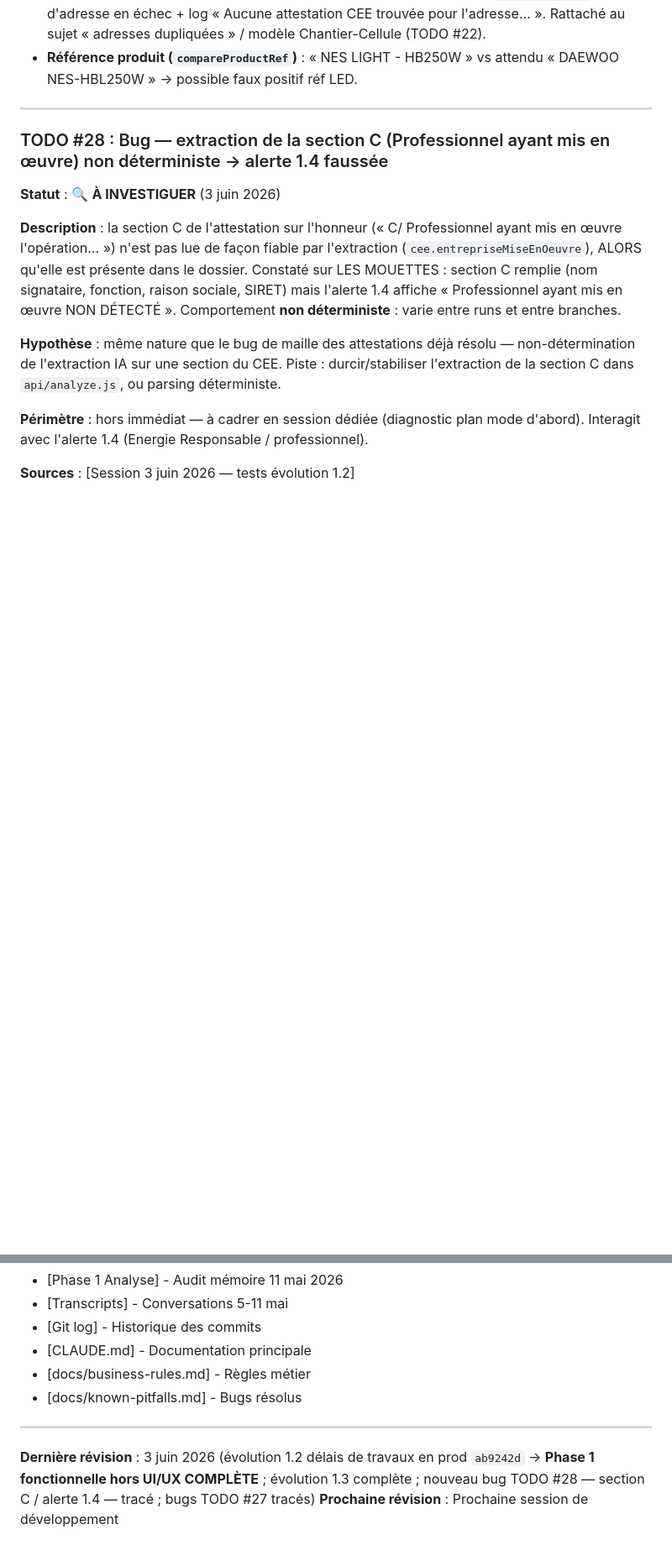
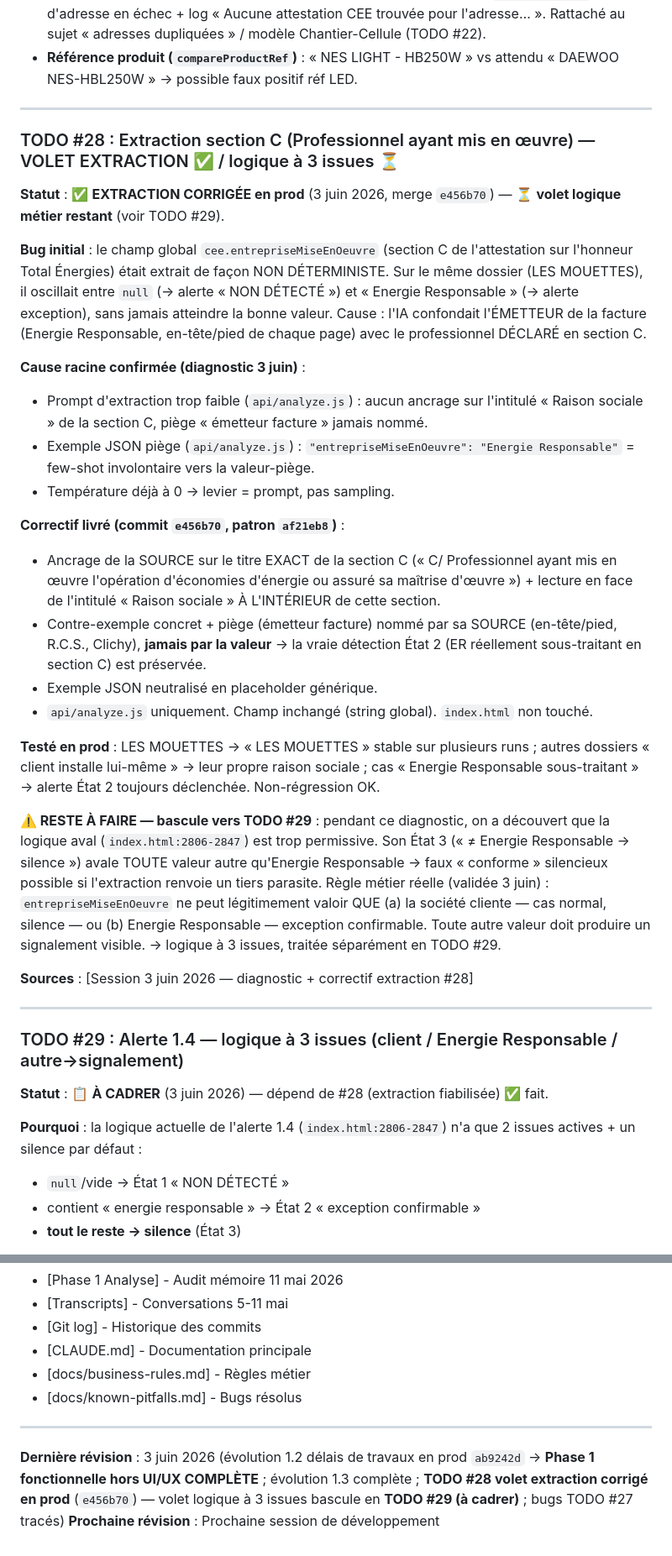
Before and after one commit to izanami92/cee-verif, a Markdown page: docs/pending-todos.md, 2 parts joined by grey strips. Shown at 84% size. GitHub-like rendering; blank space fills up the shorter version.

```diff
--- a/docs/pending-todos.md
+++ b/docs/pending-todos.md
@@ -60,14 +60,37 @@ Repérés en testant LES MOUETTES, **hors périmètre 1.3**, à traiter séparé
 
 ---
 
-### TODO #28 : Bug — extraction de la section C (Professionnel ayant mis en œuvre) non déterministe → alerte 1.4 faussée
+### TODO #28 : Extraction section C (Professionnel ayant mis en œuvre) — VOLET EXTRACTION ✅ / logique à 3 issues ⏳
 
-**Statut** : 🔍 **À INVESTIGUER** (3 juin 2026)
+**Statut** : ✅ **EXTRACTION CORRIGÉE en prod** (3 juin 2026, merge `e456b70`) — ⏳ **volet logique métier restant** (voir TODO #29).
 
-**Description** : la section C de l'attestation sur l'honneur (« C/ Professionnel ayant mis en œuvre l'opération… ») n'est pas lue de façon fiable par l'extraction (`cee.entrepriseMiseEnOeuvre`), ALORS qu'elle est présente dans le dossier. Constaté sur LES MOUETTES : section C remplie (nom signataire, fonction, raison sociale, SIRET) mais l'alerte 1.4 affiche « Professionnel ayant mis en œuvre NON DÉTECTÉ ». Comportement **non déterministe** : varie entre runs et entre branches.
+**Bug initial** : le champ global `cee.entrepriseMiseEnOeuvre` (section C de l'attestation sur l'honneur Total Énergies) était extrait de façon NON DÉTERMINISTE. Sur le même dossier (LES MOUETTES), il oscillait entre `null` (→ alerte « NON DÉTECTÉ ») et « Energie Responsable » (→ alerte exception), sans jamais atteindre la bonne valeur. Cause : l'IA confondait l'ÉMETTEUR de la facture (Energie Responsable, en-tête/pied de chaque page) avec le professionnel DÉCLARÉ en section C.
 
-**Hypothèse** : même nature que le bug de maille des attestations déjà résolu — non-détermination de l'extraction IA sur une section du CEE. Piste : durcir/stabiliser l'extraction de la section C dans `api/analyze.js`, ou parsing déterministe.
+**Cause racine confirmée (diagnostic 3 juin)** :
+- Prompt d'extraction trop faible (`api/analyze.js`) : aucun ancrage sur l'intitulé « Raison sociale » de la section C, piège « émetteur facture » jamais nommé.
+- Exemple JSON piège (`api/analyze.js`) : `"entrepriseMiseEnOeuvre": "Energie Responsable"` = few-shot involontaire vers la valeur-piège.
+- Température déjà à 0 → levier = prompt, pas sampling.
 
-**Périmètre** : hors immédiat — à cadrer en session dédiée (diagnostic plan mode d'abord). Interagit avec l'alerte 1.4 (Energie Responsable / professionnel).
+**Correctif livré (commit `e456b70`, patron `af21eb8`)** :
+- Ancrage de la SOURCE sur le titre EXACT de la section C (« C/ Professionnel ayant mis en œuvre l'opération d'économies d'énergie ou assuré sa maîtrise d'œuvre ») + lecture en face de l'intitulé « Raison sociale » À L'INTÉRIEUR de cette section.
+- Contre-exemple concret + piège (émetteur facture) nommé par sa SOURCE (en-tête/pied, R.C.S., Clichy), **jamais par la valeur** → la vraie détection État 2 (ER réellement sous-traitant en section C) est préservée.
+- Exemple JSON neutralisé en placeholder générique.
+- `api/analyze.js` uniquement. Champ inchangé (string global). `index.html` non touché.
 
-**Sources** : [Session 3 juin 2026 — tests évolution 1.2]
+**Testé en prod** : LES MOUETTES → « LES MOUETTES » stable sur plusieurs runs ; autres dossiers « client installe lui-même » → leur propre raison sociale ; cas « Energie Responsable sous-traitant » → alerte État 2 toujours déclenchée. Non-régression OK.
+
+**⚠️ RESTE À FAIRE — bascule vers TODO #29** : pendant ce diagnostic, on a découvert que la logique aval (`index.html:2806-2847`) est trop permissive. Son État 3 (« ≠ Energie Responsable → silence ») avale TOUTE valeur autre qu'Energie Responsable → faux « conforme » silencieux possible si l'extraction renvoie un tiers parasite. Règle métier réelle (validée 3 juin) : `entrepriseMiseEnOeuvre` ne peut légitimement valoir QUE (a) la société cliente — cas normal, silence — ou (b) Energie Responsable — exception confirmable. Toute autre valeur doit produire un signalement visible. → logique à 3 issues, traitée séparément en TODO #29.
+
+**Sources** : [Session 3 juin 2026 — diagnostic + correctif extraction #28]
+
+---
+
+### TODO #29 : Alerte 1.4 — logique à 3 issues (client / Energie Responsable / autre→signalement)
+
+**Statut** : 📋 **À CADRER** (3 juin 2026) — dépend de #28 (extraction fiabilisée) ✅ fait.
+
+**Pourquoi** : la logique actuelle de l'alerte 1.4 (`index.html:2806-2847`) n'a que 2 issues actives + un silence par défaut :
+- `null`/vide → État 1 « NON DÉTECTÉ »
+- contient « energie responsable » → État 2 « exception confirmable »
+- **tout le reste → silence** (État 3)
+
@@ -836,5 +882,5 @@ Ce document doit être mis à jour :
 
 ---
 
-**Dernière révision** : 3 juin 2026 (évolution 1.2 délais de travaux en prod `ab9242d` → **Phase 1 fonctionnelle hors UI/UX COMPLÈTE** ; évolution 1.3 complète ; nouveau bug TODO #28 — section C / alerte 1.4 — tracé ; bugs TODO #27 tracés)
+**Dernière révision** : 3 juin 2026 (évolution 1.2 délais de travaux en prod `ab9242d` → **Phase 1 fonctionnelle hors UI/UX COMPLÈTE** ; évolution 1.3 complète ; **TODO #28 volet extraction corrigé en prod** (`e456b70`) — volet logique à 3 issues bascule en **TODO #29 (à cadrer)** ; bugs TODO #27 tracés)
 **Prochaine révision** : Prochaine session de développement
```
Also changed, not shown: other parts of docs/pending-todos.md (+25 -2 lines), CLAUDE.md (+1 -1 lines), docs/ROADMAP_EVOLUTIONS.md (+2 -0 lines).
